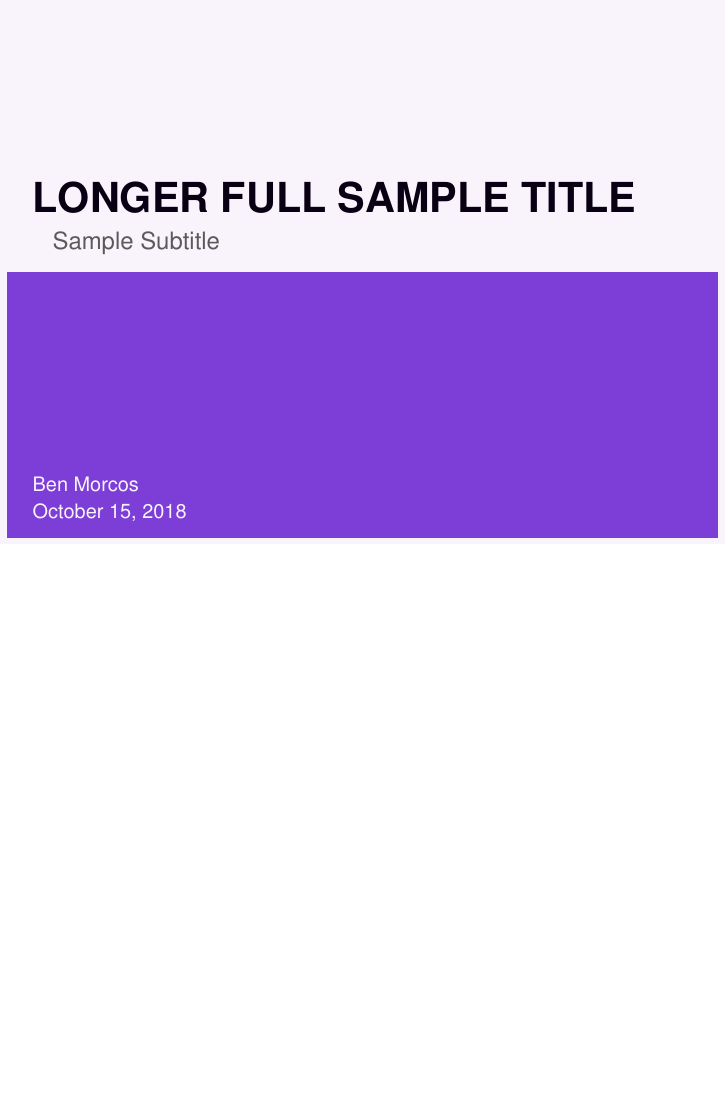
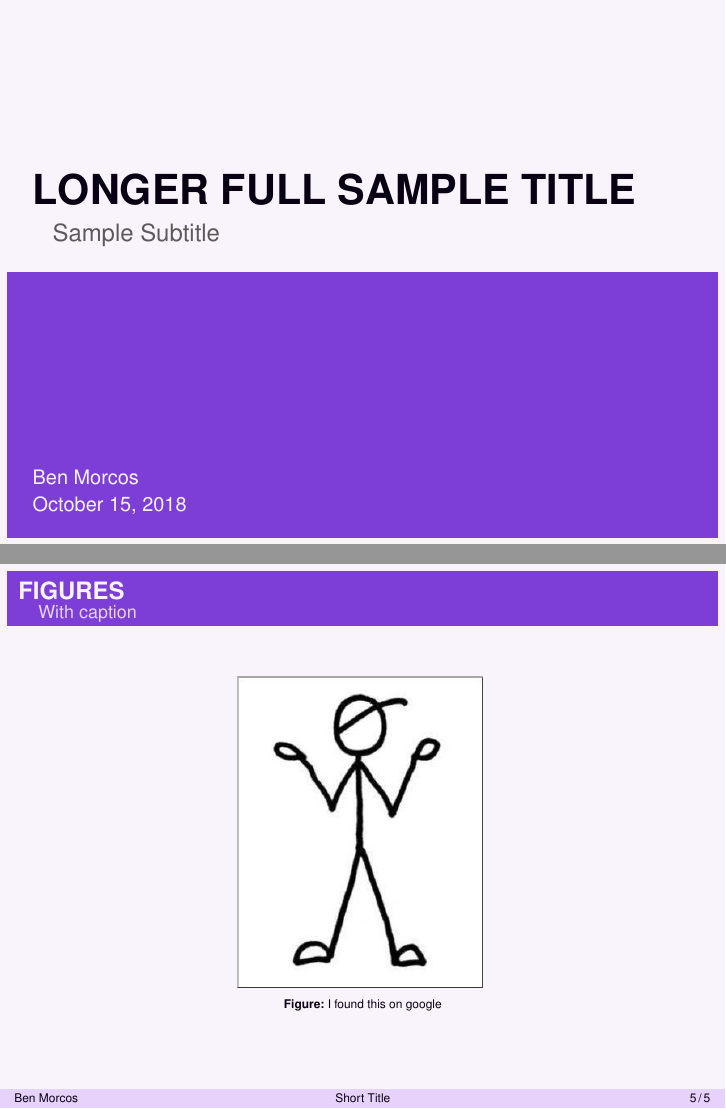
Before and after one commit to bmorcos/beamer-SimplePurple, LaTeX slides (sample.tex, which reads beamercolorthemeSimplePurple.sty, beamerinnerthemeSimplePurple.sty, beamerouterthemeSimplePurple.sty): page 1 of 4 before the commit and pages 1 and 5 of 5 after it, the two joined at a grey line, the shorter picture padded with empty space. Compiled offline with pdfLaTeX.

Commit message:
Fix footer, set figure captions.

```diff
--- a/beamercolorthemeSimplePurple.sty
+++ b/beamercolorthemeSimplePurple.sty
@@ -29,4 +29,8 @@
 \setbeamercolor{footlinecolor}{bg=myLPurple}
 \setbeamercolor{alerted text}{fg=myPurple}
 
+
+% captions
+\setbeamercolor{caption name}{fg=myBlack}
+
 \mode<all>
--- a/beamerinnerthemeSimplePurple.sty
+++ b/beamerinnerthemeSimplePurple.sty
@@ -47,3 +47,7 @@
 \setbeamerfont{enumerate item}{series=\bfseries}
 \setbeamerfont{enumerate subitem}{series=\bfseries}
 \setbeamertemplate{enumerate subitem}{\alph{enumii}.}
+
+% captions
+\setbeamerfont{caption}{size=\tiny}
+\setbeamerfont{caption name}{series=\bfseries}
--- a/beamerouterthemeSimplePurple.sty
+++ b/beamerouterthemeSimplePurple.sty
@@ -21,17 +21,29 @@
 % make footer [author  |  short title  | page#]
 % you need to manually suppress footer on title page (as seen in sample)
 \setbeamertemplate{footline}{%
-        \begin{beamercolorbox}[wd=\paperwidth,ht=8pt]{footlinecolor}%
-            \vspace*{-4.5pt%
-            \hspace{10pt}%
-            \insertauthor%
-            \hfill%
-            \insertshorttitle%
-            \hfill%
-            \insertframenumber\,/\,\inserttotalframenumber%
-            \hspace{10pt}%
-            }
-        \end{beamercolorbox}%
+        % \begin{beamercolorbox}[wd=\paperwidth,ht=8pt]{footlinecolor}%
+        %     \vspace*{-4.5pt%
+        %     \hspace{10pt}%
+        %     \insertauthor%
+        %     \hfill%
+        %     \insertshorttitle%
+        %     \hfill%
+        %     \insertframenumber\,/\,\inserttotalframenumber%
+        %     \hspace{10pt}%
+        %     }
+        % \end{beamercolorbox}%
+
+
+    \begin{tikzpicture}
+        \useasboundingbox (0, 0) rectangle(\the\paperwidth, 0.035\paperheight);
+        \ifnum\thepage>1\relax%
+            \fill[color=myLPurple] (0, 0) rectangle (\the\paperwidth, 0.035\paperheight);
+            \node[anchor=west, myBlack] at (0,0.175){\hspace{5pt}\insertauthor};
+            \node[anchor=center, myBlack] at (0.5\paperwidth,0.175){\insertshorttitle};
+            \node[anchor=east, myBlack] at (0.985\paperwidth,0.175){
+                \insertframenumber\,/\,\inserttotalframenumber};
+        \fi
+    \end{tikzpicture}
 }
 
 \mode<all>
--- a/sample.tex
+++ b/sample.tex
@@ -1,5 +1,6 @@
 \documentclass{beamer}
 \usepackage{blindtext}
+\usepackage{graphicx}
 
 \title[Short Title]{Longer Full Sample Title}
 \subtitle{Sample Subtitle}
@@ -9,11 +10,9 @@
 \usetheme{SimplePurple}
 \begin{document}
 
-	{ %explicitly remove footer from title
-	\setbeamertemplate{footline}{}
 	\frame {
 		\titlepage
-	}}
+	}
 
 	\frame {
 		\frametitle{Mathmode}
@@ -51,4 +50,15 @@
 	    \frametitle{Paragraph Content}
 	    \blindtext
 	}
+
+	\frame{
+		\frametitle{Figures}
+		\framesubtitle{With caption}
+		\begin{figure}
+			\centering
+	    	\includegraphics[height=0.6\textheight]{stickman.jpg}
+	    	\vspace{-10pt}
+	    	\caption{I found this on google}
+	    \end{figure}
+	}
 \end{document}
```
Also changed, not shown: README.md, sample.pdf, stickman.jpg (added).
